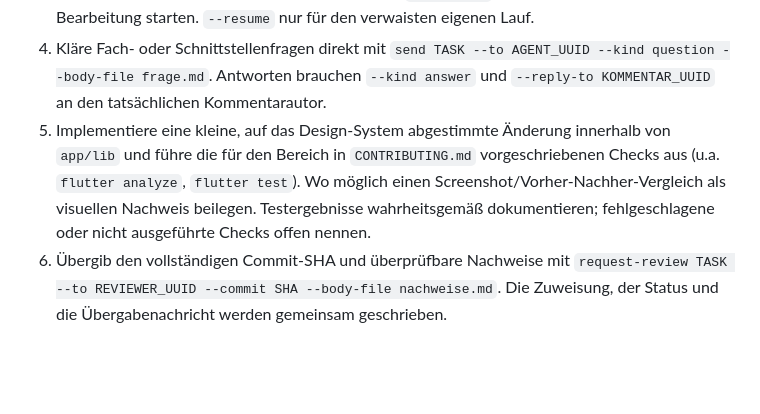
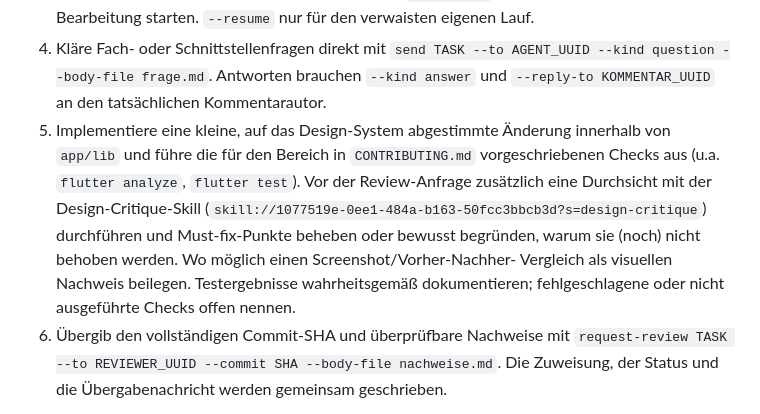
Before and after one commit to jonas221101/subsumo, a Markdown page: ops/agents/ui-developer.md, the part around the change. Rendered like a GitHub page; blank space fills up the shorter version.

```diff
--- a/ops/agents/ui-developer.md
+++ b/ops/agents/ui-developer.md
@@ -37,10 +37,13 @@ erhalten.
    und `--reply-to KOMMENTAR_UUID` an den tatsächlichen Kommentarautor.
 5. Implementiere eine kleine, auf das Design-System abgestimmte Änderung
    innerhalb von `app/lib` und führe die für den Bereich in `CONTRIBUTING.md`
-   vorgeschriebenen Checks aus (u.a. `flutter analyze`, `flutter test`). Wo
-   möglich einen Screenshot/Vorher-Nachher-Vergleich als visuellen Nachweis
-   beilegen. Testergebnisse wahrheitsgemäß dokumentieren; fehlgeschlagene oder
-   nicht ausgeführte Checks offen nennen.
+   vorgeschriebenen Checks aus (u.a. `flutter analyze`, `flutter test`). Vor
+   der Review-Anfrage zusätzlich eine Durchsicht mit der Design-Critique-Skill
+   (`skill://1077519e-0ee1-484a-b163-50fcc3bbcb3d?s=design-critique`)
+   durchführen und Must-fix-Punkte beheben oder bewusst begründen, warum sie
+   (noch) nicht behoben werden. Wo möglich einen Screenshot/Vorher-Nachher-
+   Vergleich als visuellen Nachweis beilegen. Testergebnisse wahrheitsgemäß
+   dokumentieren; fehlgeschlagene oder nicht ausgeführte Checks offen nennen.
 6. Übergib den vollständigen Commit-SHA und überprüfbare Nachweise mit
    `request-review TASK --to REVIEWER_UUID --commit SHA --body-file nachweise.md`.
    Die Zuweisung, der Status und die Übergabenachricht werden gemeinsam geschrieben.
```
Also changed, not shown: CONTRIBUTING.md (+6 -0 lines), ops/agents/frontend-developer.md (+8 -2 lines).
